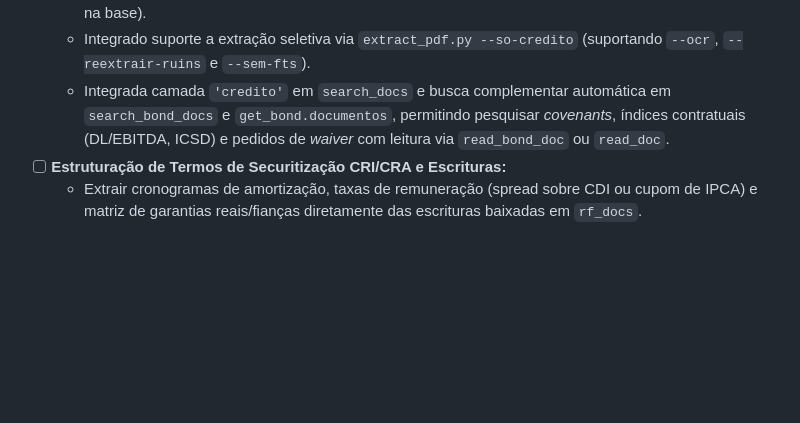
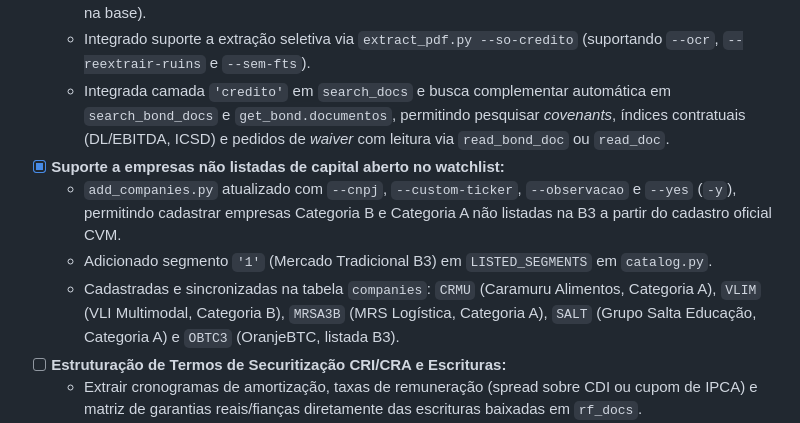
Before and after one commit to lbarretos/cvm-research, a Markdown page: TODOS.md, the part around one of its changes. Drawn GitHub-style; blank space fills up the shorter version.

Commit message:
docs(todos): update backlog with unlisted companies and 156 companies covered

```diff
--- a/TODOS.md
+++ b/TODOS.md
@@ -41,6 +41,10 @@ Este eixo expande a modelagem de crédito e a integração entre a dívida cont
   - Em `ipe_docs`, na categoria `"Dados Econômico-Financeiros"`, existem os tipos `"Relatório de Agente Fiduciário"` e `"Relatório de Agência de Rating"` (mais de 4,2 mil relatórios disponíveis na base).
   - Integrado suporte a extração seletiva via `extract_pdf.py --so-credito` (suportando `--ocr`, `--reextrair-ruins` e `--sem-fts`).
   - Integrada camada `'credito'` em `search_docs` e busca complementar automática em `search_bond_docs` e `get_bond.documentos`, permitindo pesquisar *covenants*, índices contratuais (DL/EBITDA, ICSD) e pedidos de *waiver* com leitura via `read_bond_doc` ou `read_doc`.
+- [x] **Suporte a empresas não listadas de capital aberto no watchlist:**
+  - `add_companies.py` atualizado com `--cnpj`, `--custom-ticker`, `--observacao` e `--yes` (`-y`), permitindo cadastrar empresas Categoria B e Categoria A não listadas na B3 a partir do cadastro oficial CVM.
+  - Adicionado segmento `'1'` (Mercado Tradicional B3) em `LISTED_SEGMENTS` em `catalog.py`.
+  - Cadastradas e sincronizadas na tabela `companies`: `CRMU` (Caramuru Alimentos, Categoria A), `VLIM` (VLI Multimodal, Categoria B), `MRSA3B` (MRS Logística, Categoria A), `SALT` (Grupo Salta Educação, Categoria A) e `OBTC3` (OranjeBTC, listada B3).
 - [ ] **Estruturação de Termos de Securitização CRI/CRA e Escrituras:**
   - Extrair cronogramas de amortização, taxas de remuneração (spread sobre CDI ou cupom de IPCA) e matriz de garantias reais/fianças diretamente das escrituras baixadas em `rf_docs`.
   - Conectar ao MCP `get_bond` para retornar não apenas metadados cadastrais, mas a estrutura completa da dívida.
```
Also changed, not shown: other parts of TODOS.md (+1 -1 lines).
